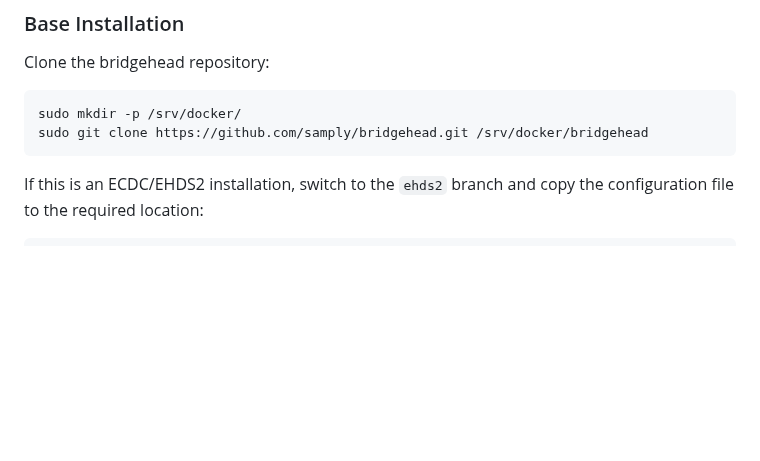
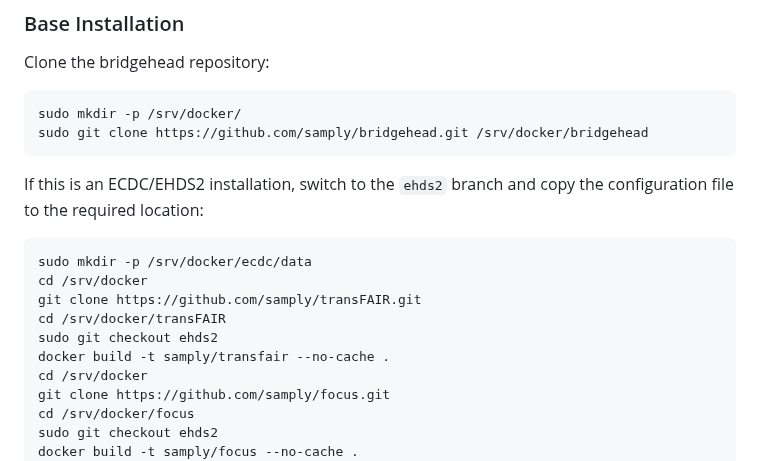
Before and after one commit to samply/bridgehead, a Markdown page: README.md, the part around the change. Drawn GitHub-style; blank space fills up the shorter version.

Commit message:
Added extra detail relating to EHDS2

````diff
--- a/README.md
+++ b/README.md
@@ -171,6 +171,17 @@ sudo git clone https://github.com/samply/bridgehead.git /srv/docker/bridgehead
 
 If this is an ECDC/EHDS2 installation, switch to the ```ehds2``` branch and copy the configuration file to the required location:
 ```shell
+sudo mkdir -p /srv/docker/ecdc/data
+cd /srv/docker
+git clone https://github.com/samply/transFAIR.git
+cd /srv/docker/transFAIR
+sudo git checkout ehds2
+docker build -t samply/transfair --no-cache .
+cd /srv/docker
+git clone https://github.com/samply/focus.git
+cd /srv/docker/focus
+sudo git checkout ehds2
+docker build -t samply/focus --no-cache .
 cd /srv/docker/bridgehead
 sudo git checkout ehds2
 sudo mkdir -p /etc/bridgehead/
````
